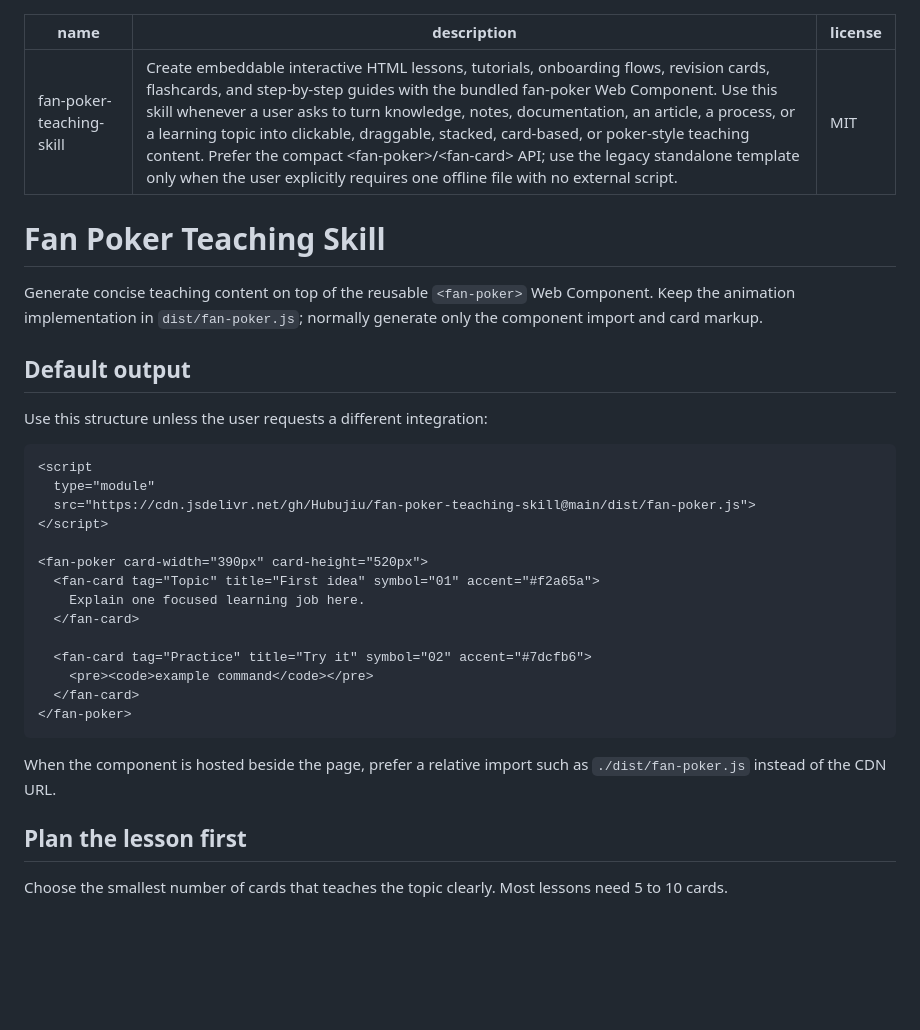
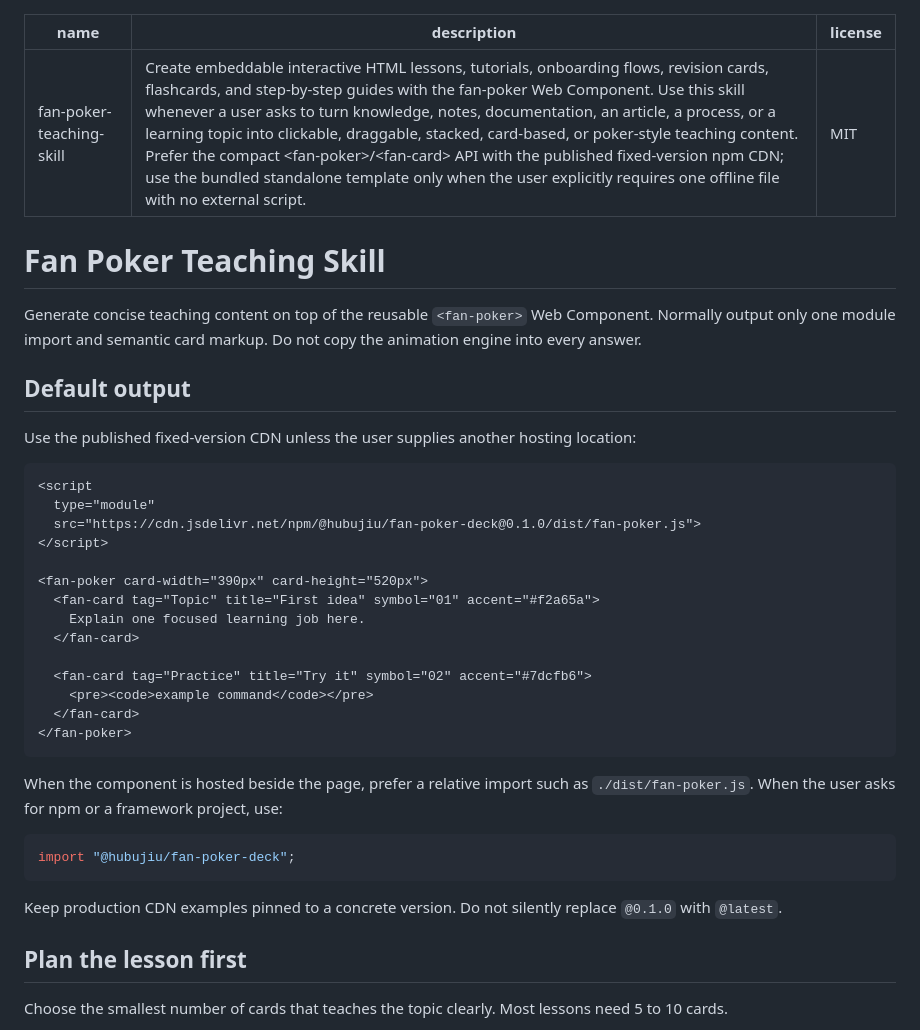
Before and after one commit to Hubujiu/fan-poker-teaching-skill, a Markdown page: SKILL.md, the part around one of its changes. Rendered like a GitHub page; blank space fills up the shorter version.

````diff
--- a/SKILL.md
+++ b/SKILL.md
@@ -1,21 +1,21 @@
 ---
 name: fan-poker-teaching-skill
-description: "Create embeddable interactive HTML lessons, tutorials, onboarding flows, revision cards, flashcards, and step-by-step guides with the bundled fan-poker Web Component. Use this skill whenever a user asks to turn knowledge, notes, documentation, an article, a process, or a learning topic into clickable, draggable, stacked, card-based, or poker-style teaching content. Prefer the compact <fan-poker>/<fan-card> API; use the legacy standalone template only when the user explicitly requires one offline file with no external script."
+description: "Create embeddable interactive HTML lessons, tutorials, onboarding flows, revision cards, flashcards, and step-by-step guides with the fan-poker Web Component. Use this skill whenever a user asks to turn knowledge, notes, documentation, an article, a process, or a learning topic into clickable, draggable, stacked, card-based, or poker-style teaching content. Prefer the compact <fan-poker>/<fan-card> API with the published fixed-version npm CDN; use the bundled standalone template only when the user explicitly requires one offline file with no external script."
 license: MIT
 ---
 
 # Fan Poker Teaching Skill
 
-Generate concise teaching content on top of the reusable `<fan-poker>` Web Component. Keep the animation implementation in `dist/fan-poker.js`; normally generate only the component import and card markup.
+Generate concise teaching content on top of the reusable `<fan-poker>` Web Component. Normally output only one module import and semantic card markup. Do not copy the animation engine into every answer.
 
 ## Default output
 
-Use this structure unless the user requests a different integration:
+Use the published fixed-version CDN unless the user supplies another hosting location:
 
 ```html
 <script
   type="module"
-  src="https://cdn.jsdelivr.net/gh/Hubujiu/fan-poker-teaching-skill@main/dist/fan-poker.js">
+  src="https://cdn.jsdelivr.net/npm/@hubujiu/fan-poker-deck@0.1.0/dist/fan-poker.js">
 </script>
 
 <fan-poker card-width="390px" card-height="520px">
@@ -29,7 +29,13 @@ Use this structure unless the user requests a different integration:
 </fan-poker>
 ```
 
-When the component is hosted beside the page, prefer a relative import such as `./dist/fan-poker.js` instead of the CDN URL.
+When the component is hosted beside the page, prefer a relative import such as `./dist/fan-poker.js`. When the user asks for npm or a framework project, use:
+
+```js
+import "@hubujiu/fan-poker-deck";
+```
+
+Keep production CDN examples pinned to a concrete version. Do not silently replace `@0.1.0` with `@latest`.
 
 ## Plan the lesson first
 
````
Also changed, not shown: other parts of SKILL.md (+13 -31 lines).
